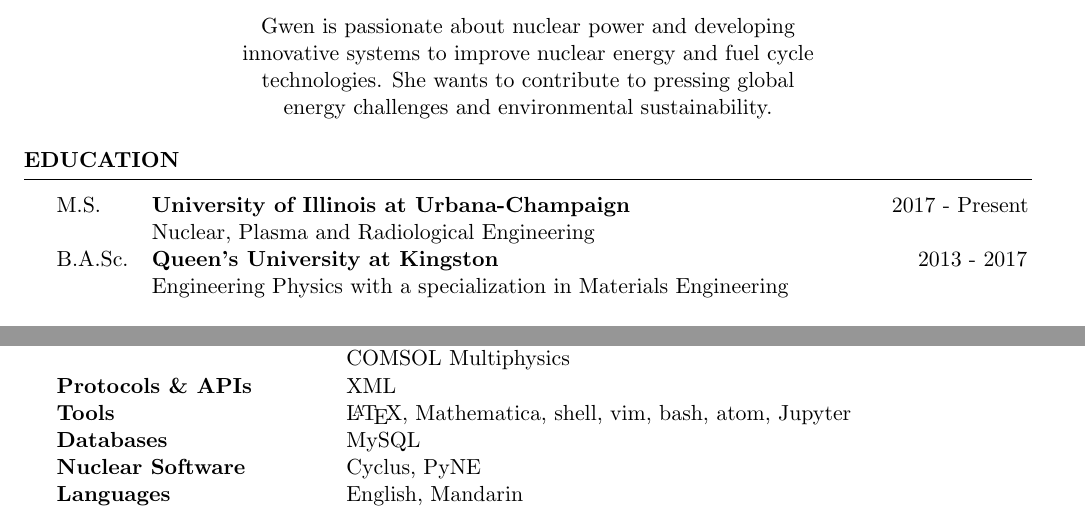
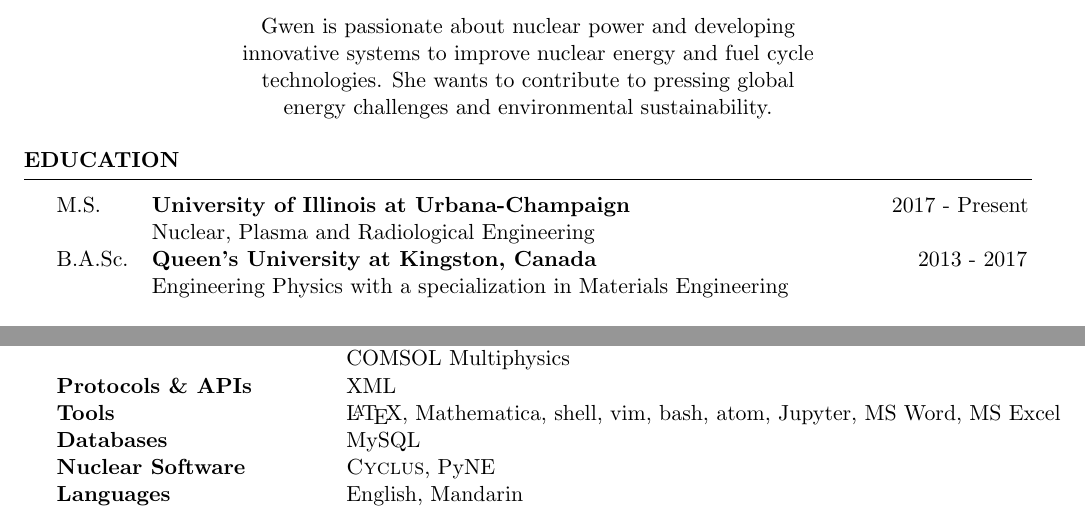
Before and after one commit to gwenchee/CV, a LaTeX CV (docs/GwendolynChee_Resume.tex): two parts of pages 1 and 2 of 2, joined at a grey line, cut so that both start at the same text. The pictures show the PDF file docs/GwendolynChee_Resume.pdf that the author committed with the source.

Commit message:
added Canada

```diff
--- a/docs/GwendolynChee_Resume.tex
+++ b/docs/GwendolynChee_Resume.tex
@@ -54,7 +54,7 @@ energy challenges and environmental sustainability.
 M.S. \hspace*{2 em}\= \textbf{University of Illinois at Urbana-Champaign} \hspace*{5em} \= \hspace*{6em} \= 2017 - Present \\
 \> Nuclear, Plasma and Radiological Engineering \\
 %
-B.A.Sc. \hspace*{2 em}\> \textbf{Queen's University at Kingston} \> \hspace*{7.2em} \= 2013 - 2017 \\
+B.A.Sc. \hspace*{2 em}\> \textbf{Queen's University at Kingston, Canada} \> \hspace*{7.2em} \= 2013 - 2017 \\
 \> Engineering Physics with a specialization in Materials Engineering
 \end{tabbing}
 
@@ -172,9 +172,9 @@ B.A.Sc. \hspace*{2 em}\> \textbf{Queen's University at Kingston} \> \hspace*{7.2
 Computer Languages & Python, MATLAB, C++, LabVIEW, Solid Edge, HTML\\
  & COMSOL Multiphysics \\
 Protocols \& APIs & XML \\
-Tools &  \LaTeX, Mathematica, shell, vim, bash, atom, Jupyter \\
+Tools &  \LaTeX, Mathematica, shell, vim, bash, atom, Jupyter, MS Word, MS Excel \\
 Databases & MySQL \\
-Nuclear Software & Cyclus, PyNE \\
+Nuclear Software & \Cyclus, PyNE \\
 Languages & English, Mandarin
 \end{tabular}
 
```
Also changed, not shown: docs/GwendolynChee_Resume.pdf, 1 other file.
